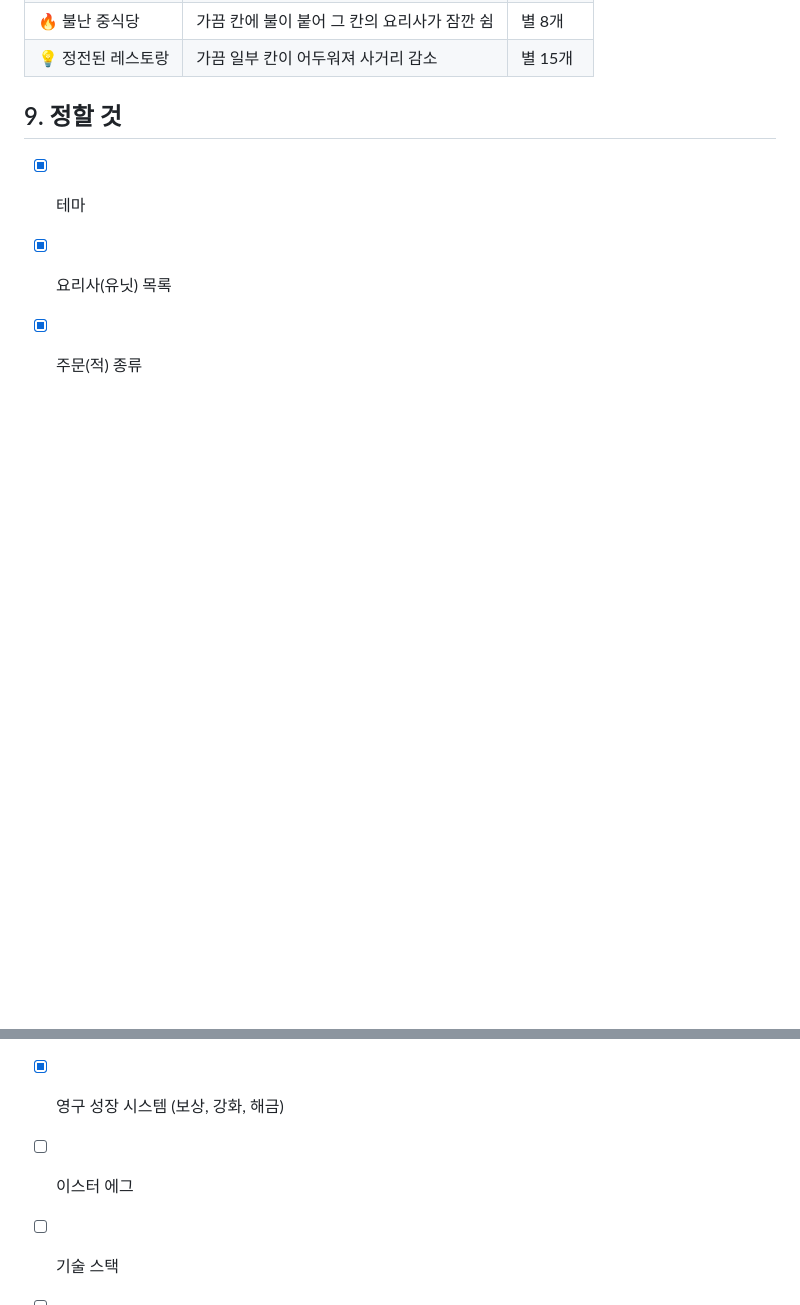
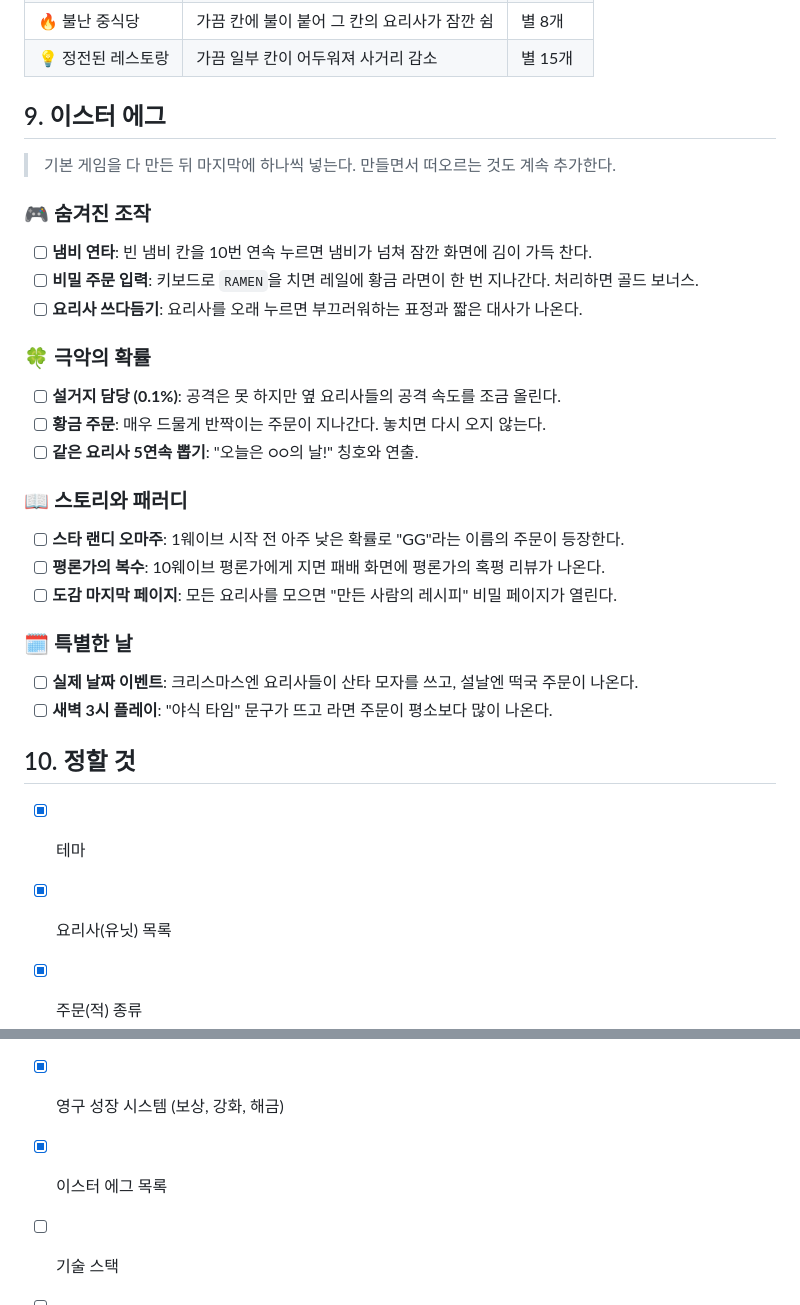
Before and after one commit to daeeun1/DefencsGame, a Markdown page: DESIGN.md, 2 parts joined by grey strips. Drawn GitHub-style; blank space fills up the shorter version.

Commit message:
기획서: 이스터 에그 목록 추가
Co-Authored-By: Claude Opus 5.5 <noreply@anthropic.com>
Claude-Session: https://claude.ai/code/session_01PQ6gN3EDtdPp3vZ91Jeffs

```diff
--- a/DESIGN.md
+++ b/DESIGN.md
@@ -140,12 +140,35 @@
 | 🔥 불난 중식당 | 가끔 칸에 불이 붙어 그 칸의 요리사가 잠깐 쉼 | 별 8개 |
 | 💡 정전된 레스토랑 | 가끔 일부 칸이 어두워져 사거리 감소 | 별 15개 |
 
-## 9. 정할 것
+## 9. 이스터 에그
+
+> 기본 게임을 다 만든 뒤 마지막에 하나씩 넣는다. 만들면서 떠오르는 것도 계속 추가한다.
+
+### 🎮 숨겨진 조작
+- [ ] **냄비 연타**: 빈 냄비 칸을 10번 연속 누르면 냄비가 넘쳐 잠깐 화면에 김이 가득 찬다.
+- [ ] **비밀 주문 입력**: 키보드로 `RAMEN`을 치면 레일에 황금 라면이 한 번 지나간다. 처리하면 골드 보너스.
+- [ ] **요리사 쓰다듬기**: 요리사를 오래 누르면 부끄러워하는 표정과 짧은 대사가 나온다.
+
+### 🍀 극악의 확률
+- [ ] **설거지 담당 (0.1%)**: 공격은 못 하지만 옆 요리사들의 공격 속도를 조금 올린다.
+- [ ] **황금 주문**: 매우 드물게 반짝이는 주문이 지나간다. 놓치면 다시 오지 않는다.
+- [ ] **같은 요리사 5연속 뽑기**: "오늘은 ○○의 날!" 칭호와 연출.
+
+### 📖 스토리와 패러디
+- [ ] **스타 랜디 오마주**: 1웨이브 시작 전 아주 낮은 확률로 "GG"라는 이름의 주문이 등장한다.
+- [ ] **평론가의 복수**: 10웨이브 평론가에게 지면 패배 화면에 평론가의 혹평 리뷰가 나온다.
+- [ ] **도감 마지막 페이지**: 모든 요리사를 모으면 "만든 사람의 레시피" 비밀 페이지가 열린다.
+
+### 🗓️ 특별한 날
+- [ ] **실제 날짜 이벤트**: 크리스마스엔 요리사들이 산타 모자를 쓰고, 설날엔 떡국 주문이 나온다.
+- [ ] **새벽 3시 플레이**: "야식 타임" 문구가 뜨고 라면 주문이 평소보다 많이 나온다.
+
+## 10. 정할 것
 
 - [x] 테마
 - [x] 요리사(유닛) 목록
 - [x] 주문(적) 종류
 - [x] 영구 성장 시스템 (보상, 강화, 해금)
-- [ ] 이스터 에그
+- [x] 이스터 에그 목록
 - [ ] 기술 스택
 - [ ] 세부 수치 (골드, 비용, 확률, 체력, 공격력)
```
